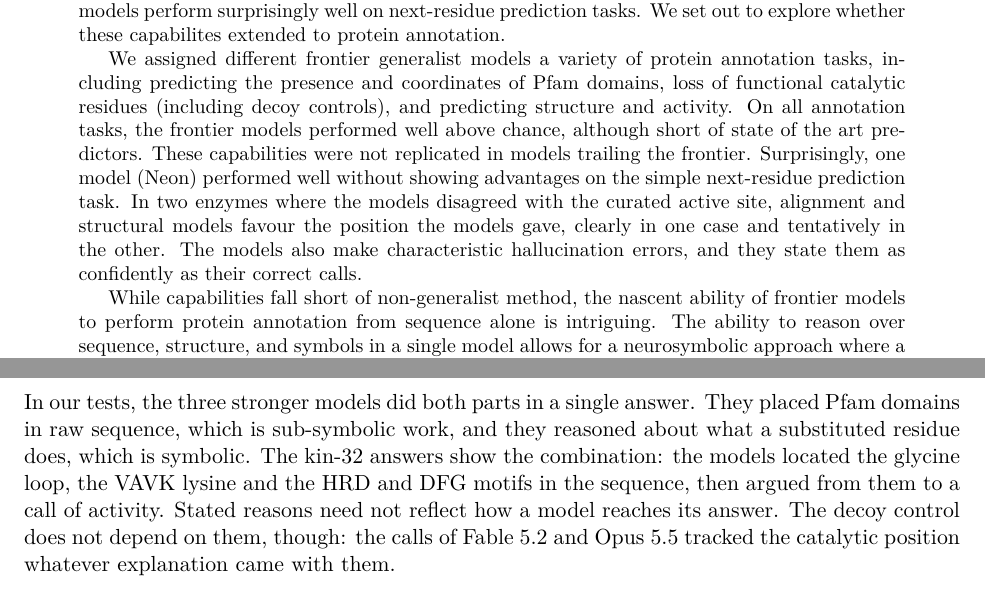
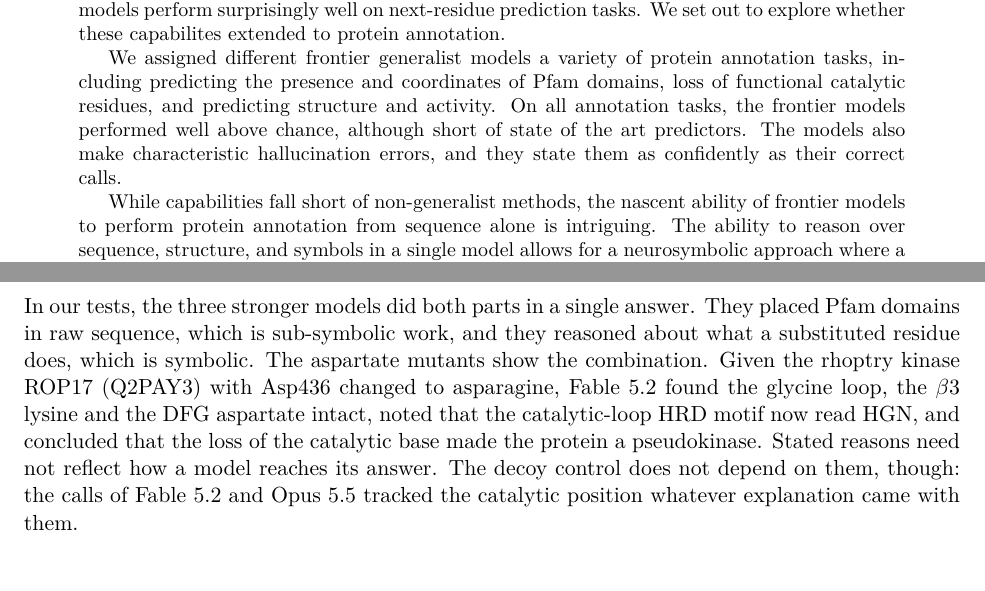
Before and after one commit to ai4curation/fable-sequence-to-function, a LaTeX paper (manuscript.tex): two parts of pages 1 and 11 of 17, joined at a grey line, cut so that both start at the same text. Compiled offline with pdfLaTeX.

Commit message:
Use an aspartate mutant, not kin-32, as the outlook's worked example; trim abstract
The Discussion's neurosymbolic outlook now quotes Fable 5.2's answer for
ROP17 (Q2PAY3) Asp436Asn instead of the kin-32 answers, whose Swiss-Prot
label is disputed (refs #201). Abstract trimmed to 1,834 characters.

Co-Authored-By: Claude Opus 5.5 <noreply@anthropic.com>

```diff
--- a/manuscript.tex
+++ b/manuscript.tex
@@ -32,15 +32,11 @@
   these capabilites extended to protein annotation.
 
   We assigned different frontier generalist models a variety of protein annotation tasks, including predicting the
-  presence and coordinates of Pfam domains, loss of functional catalytic residues (including decoy controls), and predicting structure and activity. On
+  presence and coordinates of Pfam domains, loss of functional catalytic residues, and predicting structure and activity. On
   all annotation tasks, the frontier models performed well above chance, although short of state of the art predictors.
-  These capabilities were not
-  replicated in models trailing the frontier. Surprisingly, one model (Neon) performed well without showing advantages on the
-  simple next-residue prediction task. In two enzymes where the models disagreed with the curated
-  active site, alignment and structural models favour the position the models gave, clearly in one case
-  and tentatively in the other. The models also make characteristic hallucination errors, and they state them as confidently as their correct calls.
+  The models also make characteristic hallucination errors, and they state them as confidently as their correct calls.
 
-  While capabilities fall short of non-generalist method, the nascent ability of frontier models to perform protein annotation from sequence alone
+  While capabilities fall short of non-generalist methods, the nascent ability of frontier models to perform protein annotation from sequence alone
   is intriguing. The ability to reason over sequence, structure, and symbols in a single model allows for a neurosymbolic approach where
   a combination of sequence, experimental data and knowledge from the literature can be holistically combined to improve on functional annotation of the protein universe.
 
@@ -518,8 +514,10 @@ current practice the two parts are joined by pipelines and by people.
 
 In our tests, the three stronger models did both parts in a single answer. They placed Pfam domains in
 raw sequence, which is sub-symbolic work, and they reasoned about what a substituted residue does, which
-is symbolic. The kin-32 answers show the combination: the models located the glycine loop, the VAVK
-lysine and the HRD and DFG motifs in the sequence, then argued from them to a call of activity. Stated
+is symbolic. The aspartate mutants show the combination. Given
+the rhoptry kinase ROP17 (Q2PAY3) with Asp436 changed to asparagine, Fable~5.2 found the glycine loop,
+the $\beta$3 lysine and the DFG aspartate intact, noted that the catalytic-loop HRD motif now read HGN,
+and concluded that the loss of the catalytic base made the protein a pseudokinase. Stated
 reasons need not reflect how a model reaches its answer. The decoy control does not depend on them,
 though: the calls of Fable~5.2 and Opus~5.5 tracked the catalytic position whatever explanation came
 with them.
```
Also changed, not shown: manuscript.pdf.
